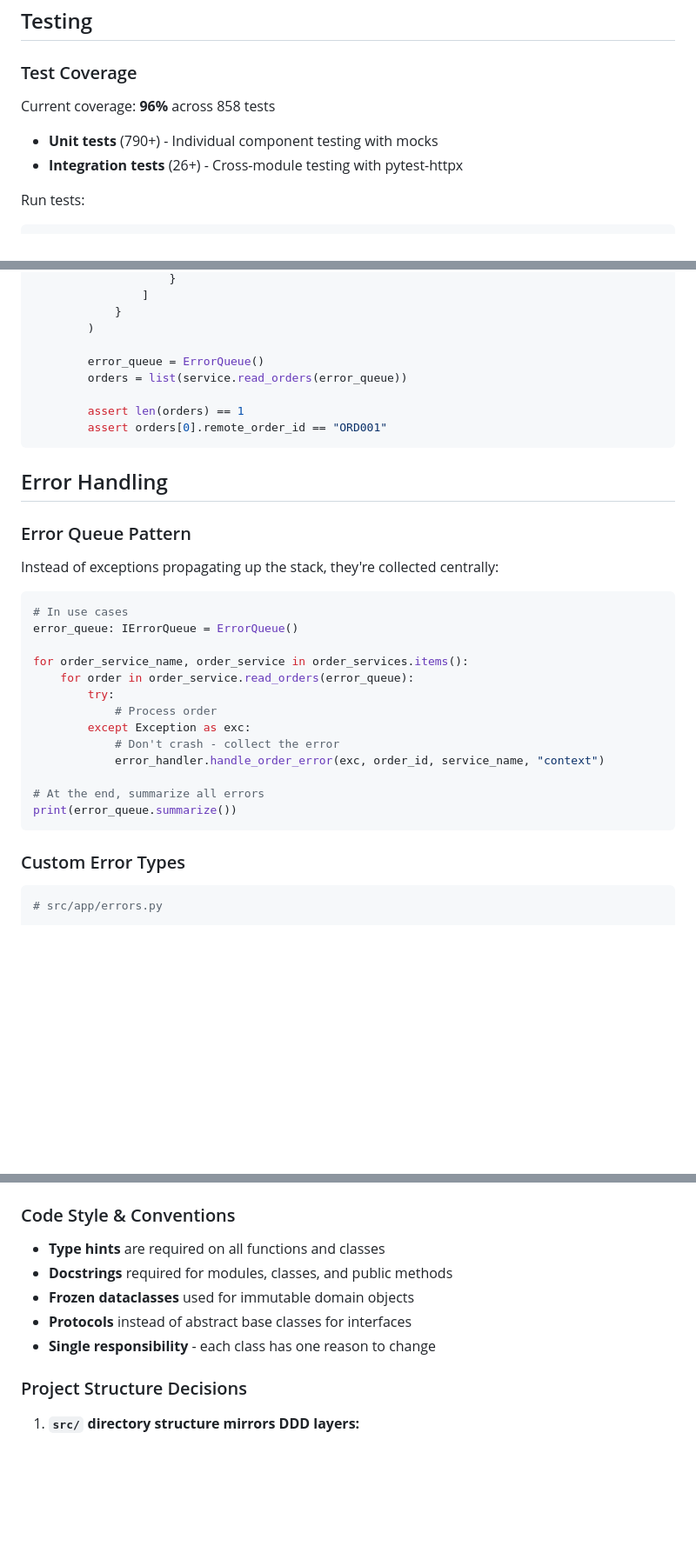
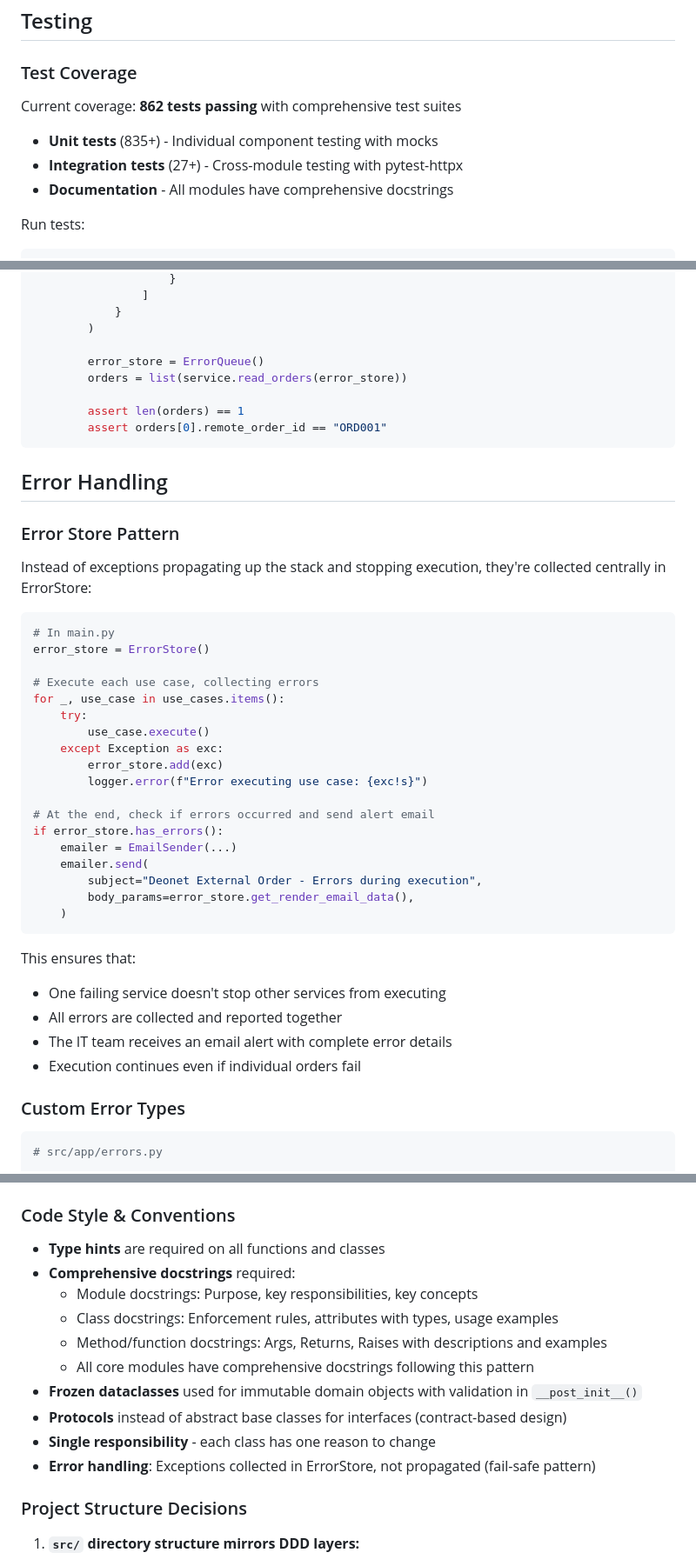
Before and after one commit to itdeonet/external_order, a Markdown page: README.md, 3 parts joined by grey strips. Shown at 87% size. Rendered like a GitHub page; blank space fills up the shorter version.

````diff
--- a/README.md
+++ b/README.md
@@ -639,10 +638,11 @@ stock_services.register("MyProvider", MyProviderStockService.from_config(config)
 
 ### Test Coverage
 
-Current coverage: **96%** across 858 tests
+Current coverage: **862 tests passing** with comprehensive test suites
 
-- **Unit tests** (790+) - Individual component testing with mocks
-- **Integration tests** (26+) - Cross-module testing with pytest-httpx
+- **Unit tests** (835+) - Individual component testing with mocks
+- **Integration tests** (27+) - Cross-module testing with pytest-httpx
+- **Documentation** - All modules have comprehensive docstrings
 
 Run tests:
 
@@ -701,8 +701,8 @@ class TestMyProviderOrderService:
             }
         )
 
-        error_queue = ErrorQueue()
-        orders = list(service.read_orders(error_queue))
+        error_store = ErrorQueue()
+        orders = list(service.read_orders(error_store))
 
         assert len(orders) == 1
         assert orders[0].remote_order_id == "ORD001"
@@ -710,25 +710,36 @@ class TestMyProviderOrderService:
 
 ## Error Handling
 
-### Error Queue Pattern
+### Error Store Pattern
 
-Instead of exceptions propagating up the stack, they're collected centrally:
+Instead of exceptions propagating up the stack and stopping execution, they're collected centrally in ErrorStore:
 
 ```python
-# In use cases
-error_queue: IErrorQueue = ErrorQueue()
+# In main.py
+error_store = ErrorStore()
 
-for order_service_name, order_service in order_services.items():
-    for order in order_service.read_orders(error_queue):
-        try:
-            # Process order
-        except Exception as exc:
-            # Don't crash - collect the error
-            error_handler.handle_order_error(exc, order_id, service_name, "context")
+# Execute each use case, collecting errors
+for _, use_case in use_cases.items():
+    try:
+        use_case.execute()
+    except Exception as exc:
+        error_store.add(exc)
+        logger.error(f"Error executing use case: {exc!s}")
 
-# At the end, summarize all errors
-print(error_queue.summarize())
+# At the end, check if errors occurred and send alert email
+if error_store.has_errors():
+    emailer = EmailSender(...)
+    emailer.send(
+        subject="Deonet External Order - Errors during execution",
+        body_params=error_store.get_render_email_data(),
+    )
 ```
+
+This ensures that:
+- One failing service doesn't stop other services from executing
+- All errors are collected and reported together
+- The IT team receives an email alert with complete error details
+- Execution continues even if individual orders fail
 
 ### Custom Error Types
 
@@ -765,10 +776,15 @@ if not order_data:
 ### Code Style & Conventions
 
 - **Type hints** are required on all functions and classes
-- **Docstrings** required for modules, classes, and public methods
-- **Frozen dataclasses** used for immutable domain objects
-- **Protocols** instead of abstract base classes for interfaces
+- **Comprehensive docstrings** required:
+  - Module docstrings: Purpose, key responsibilities, key concepts
+  - Class docstrings: Enforcement rules, attributes with types, usage examples
+  - Method/function docstrings: Args, Returns, Raises with descriptions and examples
+  - All core modules have comprehensive docstrings following this pattern
+- **Frozen dataclasses** used for immutable domain objects with validation in `__post_init__()`
+- **Protocols** instead of abstract base classes for interfaces (contract-based design)
 - **Single responsibility** - each class has one reason to change
+- **Error handling**: Exceptions collected in ErrorStore, not propagated (fail-safe pattern)
 
 ### Project Structure Decisions
 
````
Also changed, not shown: other parts of README.md (+82 -24 lines).
